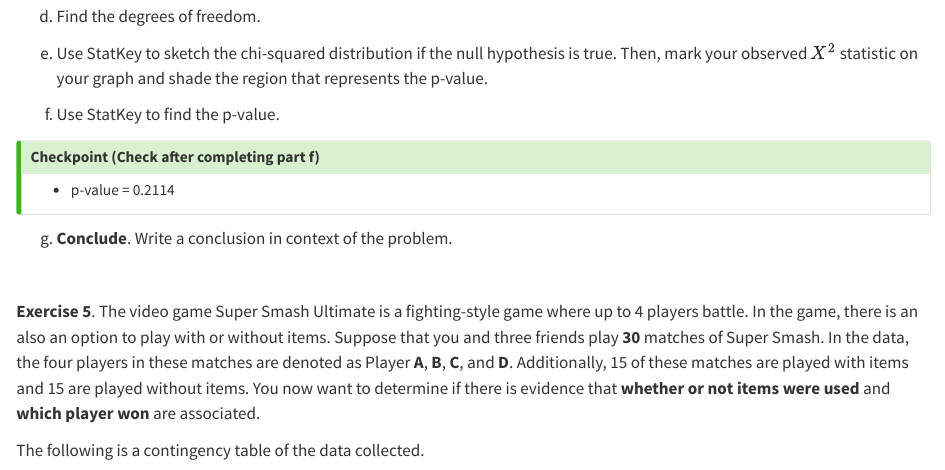
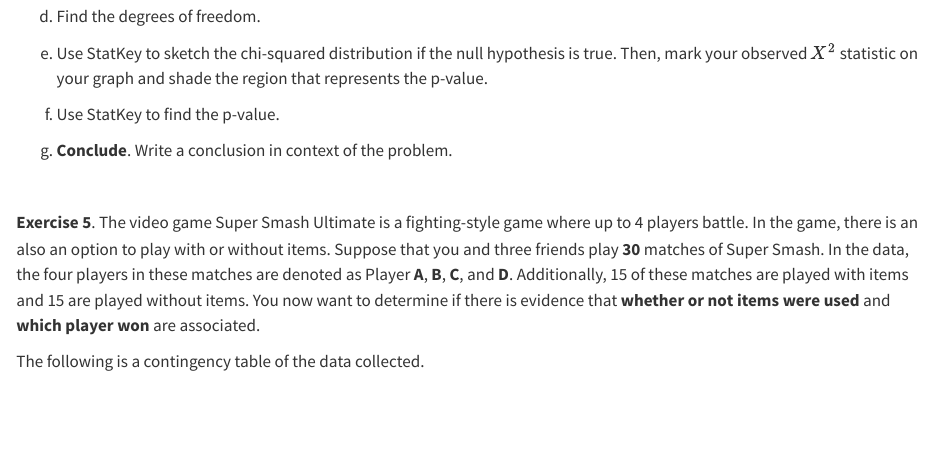
Before and after one commit to highamm/stat113_homework, a Quarto document (05-homework.qmd): the page in a window 1100 px wide, from 5150 px down. Rendered offline with R 4.5, knitr and Pandoc in place of Quarto, with nearby package versions; some code elsewhere in the file could not run offline.

Commit message:
got rid of incorrect p-value checkpoint.

```diff
--- a/05-homework.qmd
+++ b/05-homework.qmd
@@ -278,12 +278,6 @@
 
 f. Use StatKey to find the p-value.
 
-::: {.callout-tip collapse="true"}
-## Checkpoint (Check after completing part f)
-
-- p-value = 0.2114
-:::
-
 g. __Conclude__. Write a conclusion in context of the problem.
 
 <br>
```
Also changed, not shown: index.qmd (+1 -1 lines), docs/search.json, 5 other files.
